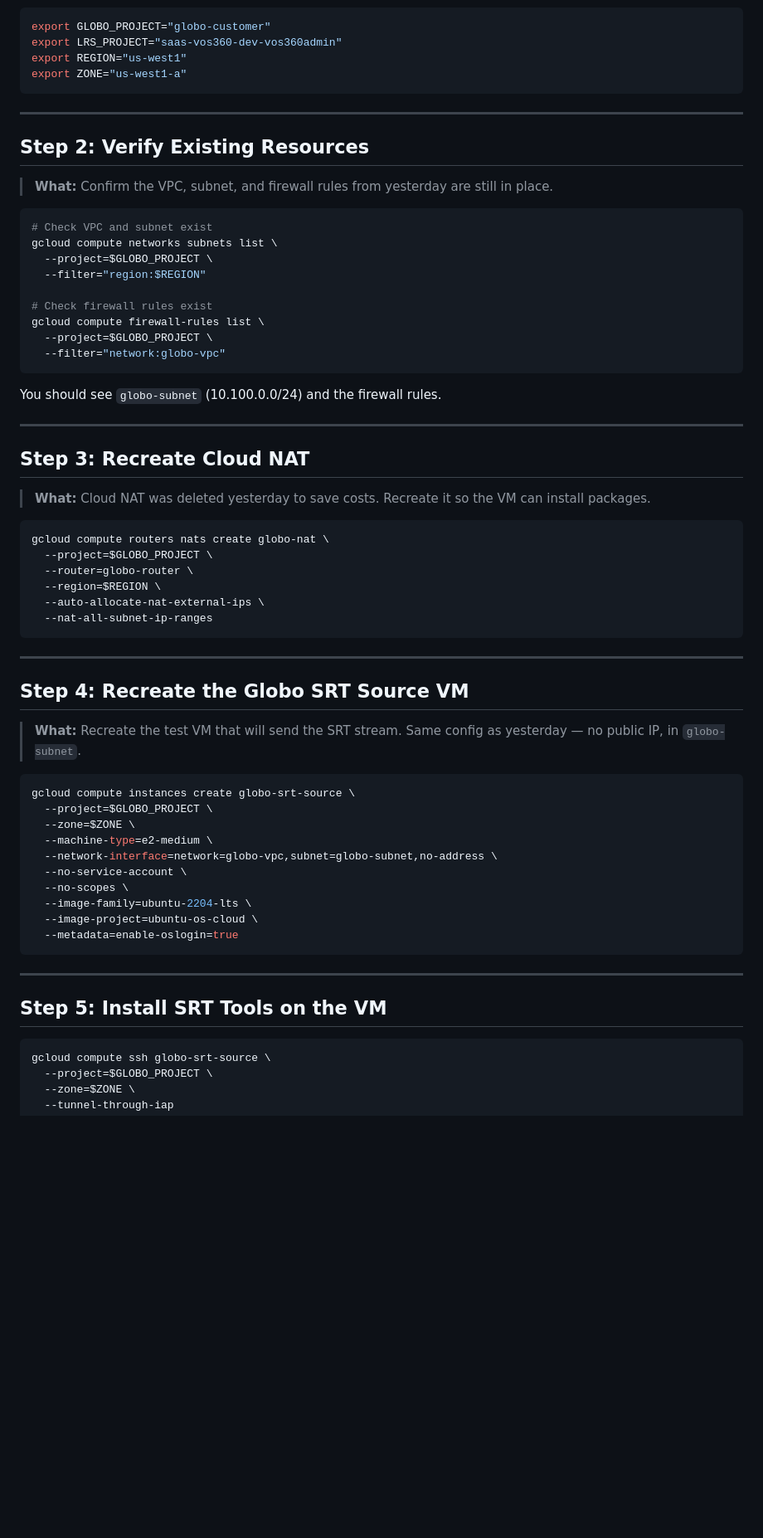
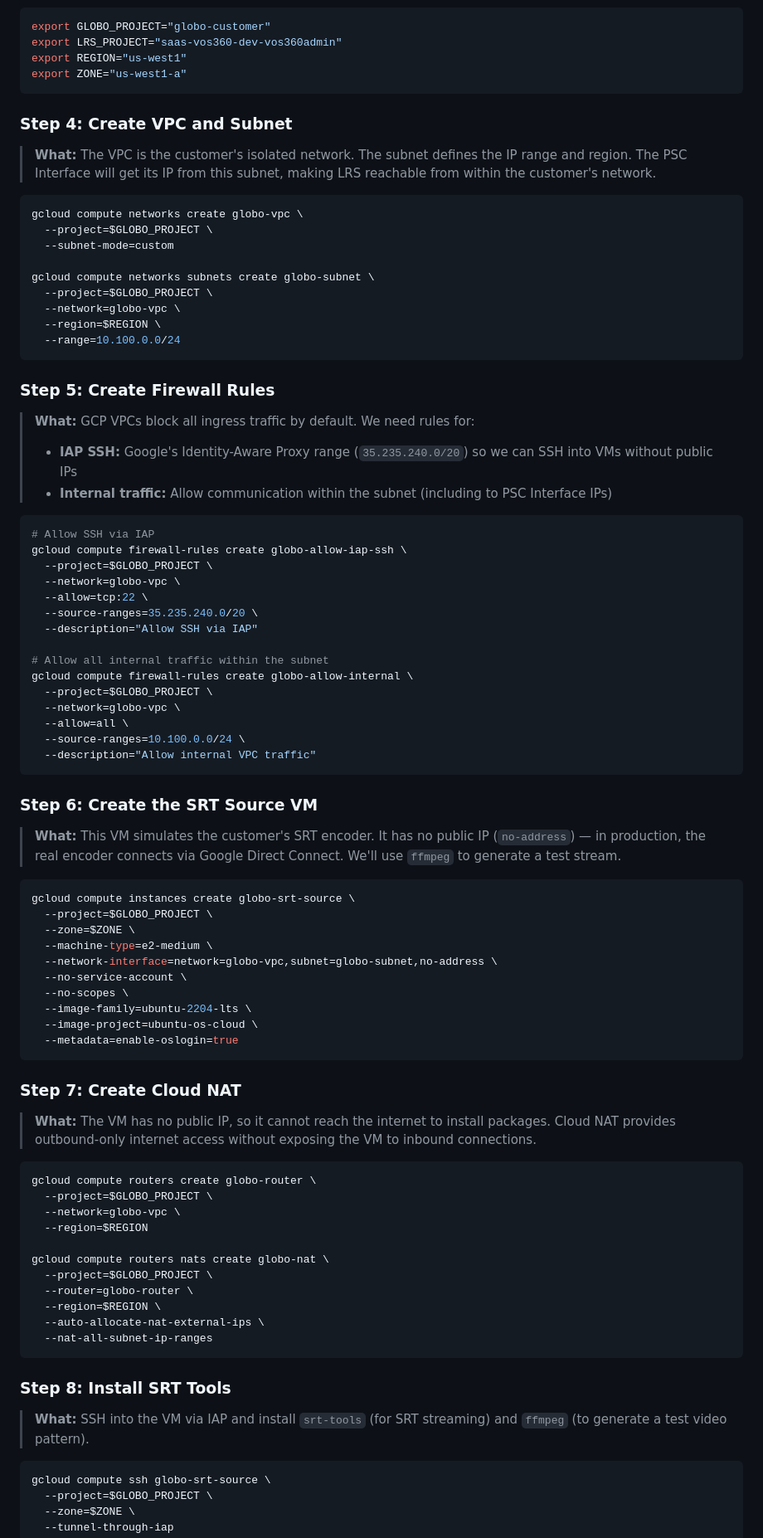
Before and after one commit to sthavana/nat-srt-lrs-simulation, a Markdown page: psc-real-lrs-test.md, the part around one of its changes. Shown at 83% size. Rendered like a GitHub page; blank space fills up the shorter version.

````diff
--- a/psc-real-lrs-test.md
+++ b/psc-real-lrs-test.md
@@ -61,46 +85,49 @@ export REGION="us-west1"
 export ZONE="us-west1-a"
 ```
 
----
+### Step 4: Create VPC and Subnet
 
-## Step 2: Verify Existing Resources
-
-> **What:** Confirm the VPC, subnet, and firewall rules from yesterday are still in place.
+> **What:** The VPC is the customer's isolated network. The subnet defines the IP range and region. The PSC Interface will get its IP from this subnet, making LRS reachable from within the customer's network.
 
 ```bash
-# Check VPC and subnet exist
-gcloud compute networks subnets list \
+gcloud compute networks create globo-vpc \
   --project=$GLOBO_PROJECT \
-  --filter="region:$REGION"
+  --subnet-mode=custom
 
-# Check firewall rules exist
-gcloud compute firewall-rules list \
+gcloud compute networks subnets create globo-subnet \
   --project=$GLOBO_PROJECT \
-  --filter="network:globo-vpc"
+  --network=globo-vpc \
+  --region=$REGION \
+  --range=10.100.0.0/24
 ```
 
-You should see `globo-subnet` (10.100.0.0/24) and the firewall rules.
+### Step 5: Create Firewall Rules
 
----
-
-## Step 3: Recreate Cloud NAT
-
-> **What:** Cloud NAT was deleted yesterday to save costs. Recreate it so the VM can install packages.
+> **What:** GCP VPCs block all ingress traffic by default. We need rules for:
+> - **IAP SSH:** Google's Identity-Aware Proxy range (`35.235.240.0/20`) so we can SSH into VMs without public IPs
+> - **Internal traffic:** Allow communication within the subnet (including to PSC Interface IPs)
 
 ```bash
-gcloud compute routers nats create globo-nat \
+# Allow SSH via IAP
+gcloud compute firewall-rules create globo-allow-iap-ssh \
   --project=$GLOBO_PROJECT \
-  --router=globo-router \
-  --region=$REGION \
-  --auto-allocate-nat-external-ips \
-  --nat-all-subnet-ip-ranges
+  --network=globo-vpc \
+  --allow=tcp:22 \
+  --source-ranges=35.235.240.0/20 \
+  --description="Allow SSH via IAP"
+
+# Allow all internal traffic within the subnet
+gcloud compute firewall-rules create globo-allow-internal \
+  --project=$GLOBO_PROJECT \
+  --network=globo-vpc \
+  --allow=all \
+  --source-ranges=10.100.0.0/24 \
+  --description="Allow internal VPC traffic"
 ```
 
----
+### Step 6: Create the SRT Source VM
 
-## Step 4: Recreate the Globo SRT Source VM
-
-> **What:** Recreate the test VM that will send the SRT stream. Same config as yesterday — no public IP, in `globo-subnet`.
+> **What:** This VM simulates the customer's SRT encoder. It has no public IP (`no-address`) — in production, the real encoder connects via Google Direct Connect. We'll use `ffmpeg` to generate a test stream.
 
 ```bash
 gcloud compute instances create globo-srt-source \
@@ -115,9 +142,27 @@ gcloud compute instances create globo-srt-source \
   --metadata=enable-oslogin=true
 ```
 
----
+### Step 7: Create Cloud NAT
 
-## Step 5: Install SRT Tools on the VM
+> **What:** The VM has no public IP, so it cannot reach the internet to install packages. Cloud NAT provides outbound-only internet access without exposing the VM to inbound connections.
+
+```bash
+gcloud compute routers create globo-router \
+  --project=$GLOBO_PROJECT \
+  --network=globo-vpc \
+  --region=$REGION
+
+gcloud compute routers nats create globo-nat \
+  --project=$GLOBO_PROJECT \
+  --router=globo-router \
+  --region=$REGION \
+  --auto-allocate-nat-external-ips \
+  --nat-all-subnet-ip-ranges
+```
+
+### Step 8: Install SRT Tools
+
+> **What:** SSH into the VM via IAP and install `srt-tools` (for SRT streaming) and `ffmpeg` (to generate a test video pattern).
 
 ```bash
 gcloud compute ssh globo-srt-source \
````
Also changed, not shown: other parts of psc-real-lrs-test.md (+110 -85 lines).
